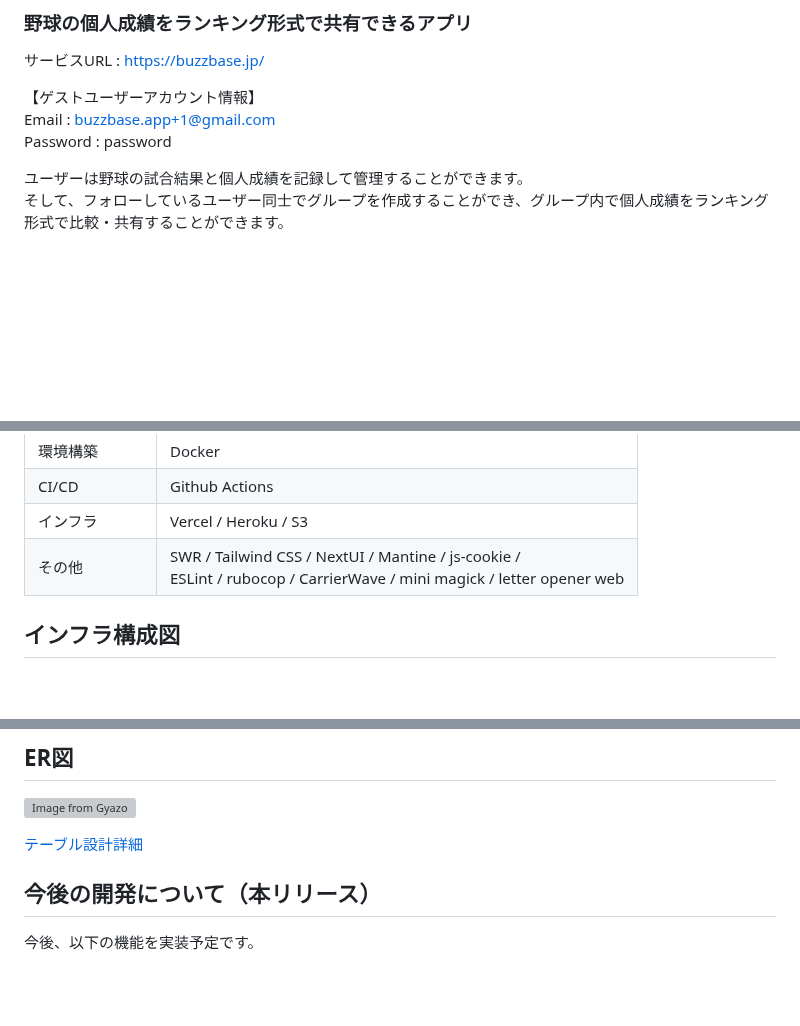
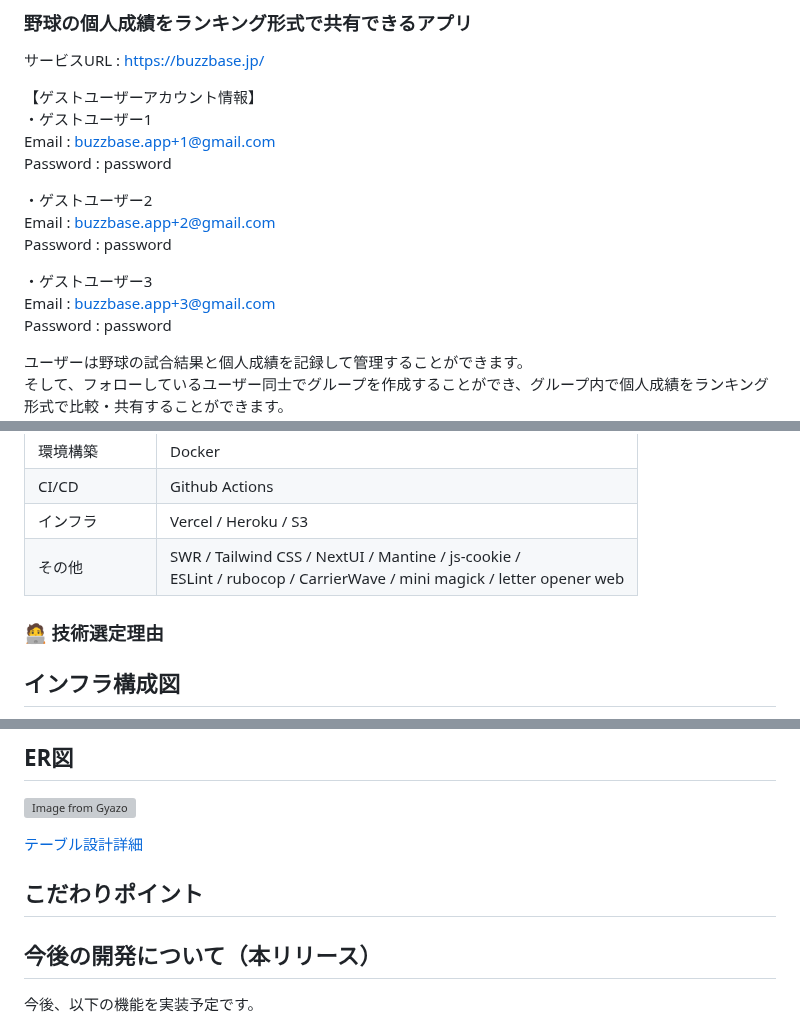
Before and after one commit to ippei-shimizu/buzzbase, a Markdown page: README.md, 3 parts joined by grey strips. GitHub-like rendering; blank space fills up the shorter version; grey boxes are pictures that could not be loaded.

Commit message:
Add: ゲストユーザー情報

```diff
--- a/README.md
+++ b/README.md
@@ -7,7 +7,16 @@
 サービスURL : https://buzzbase.jp/
 
 【ゲストユーザーアカウント情報】
+・ゲストユーザー1
 Email : buzzbase.app+1@gmail.com
+Password : password
+
+・ゲストユーザー2
+Email : buzzbase.app+2@gmail.com
+Password : password
+
+・ゲストユーザー3
+Email : buzzbase.app+3@gmail.com
 Password : password
 
 ユーザーは野球の試合結果と個人成績を記録して管理することができます。
@@ -107,6 +116,8 @@ Password : password
 | インフラ | Vercel / Heroku / S3 |
 | その他 | SWR / Tailwind CSS / NextUI / Mantine / js-cookie / <br> ESLint / rubocop / CarrierWave / mini magick / letter opener web |
 
+### 🧑‍💻 技術選定理由
+
 ## インフラ構成図
 
 ![](/assets/infrastructure-configuration-chart.png)
@@ -116,6 +127,8 @@ Password : password
 [![Image from Gyazo](https://i.gyazo.com/3a036416483bcb92cef9a6c632a760bf.png)](https://gyazo.com/3a036416483bcb92cef9a6c632a760bf)
 
 [テーブル設計詳細](https://github.com/ippei-shimizu/buzzbase/blob/main/buzz-base-table.md)
+
+## こだわりポイント
 
 ## 今後の開発について（本リリース）
 
```
